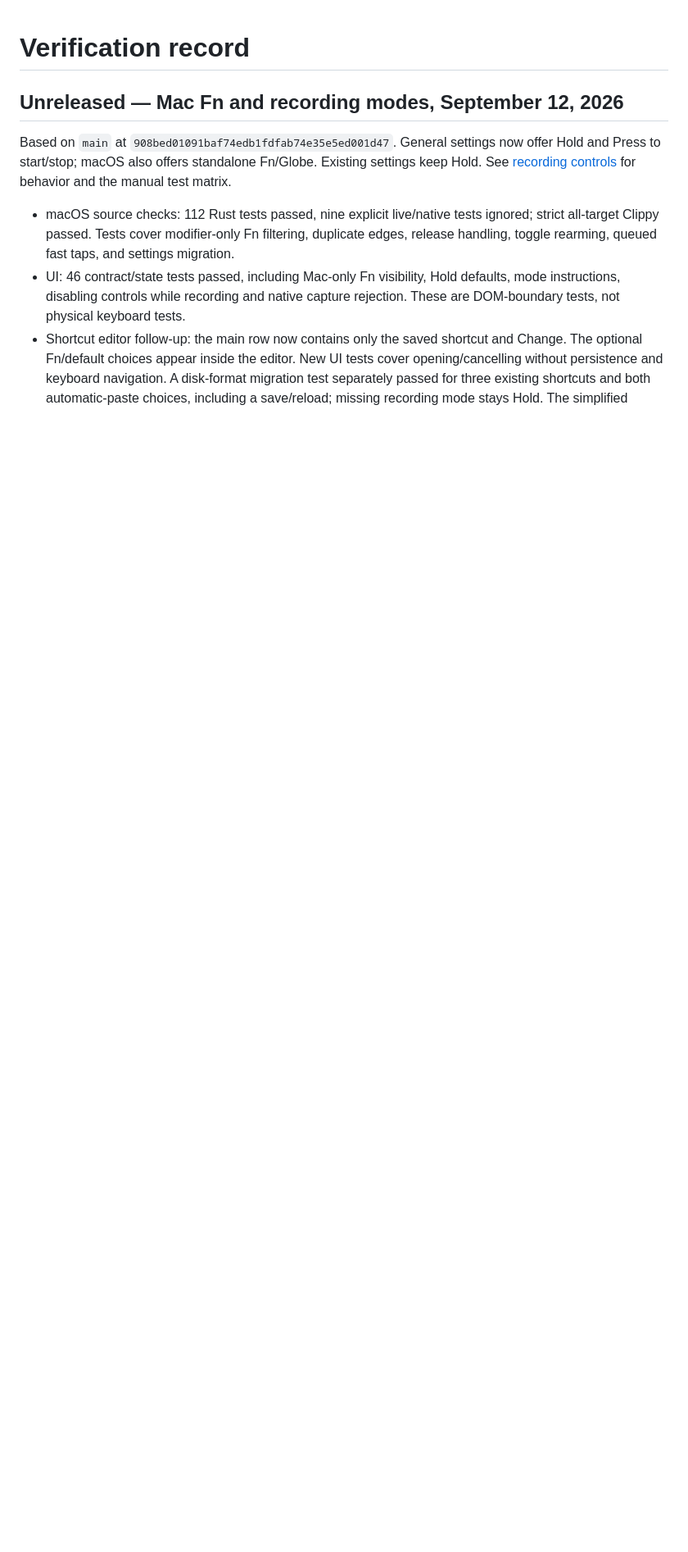
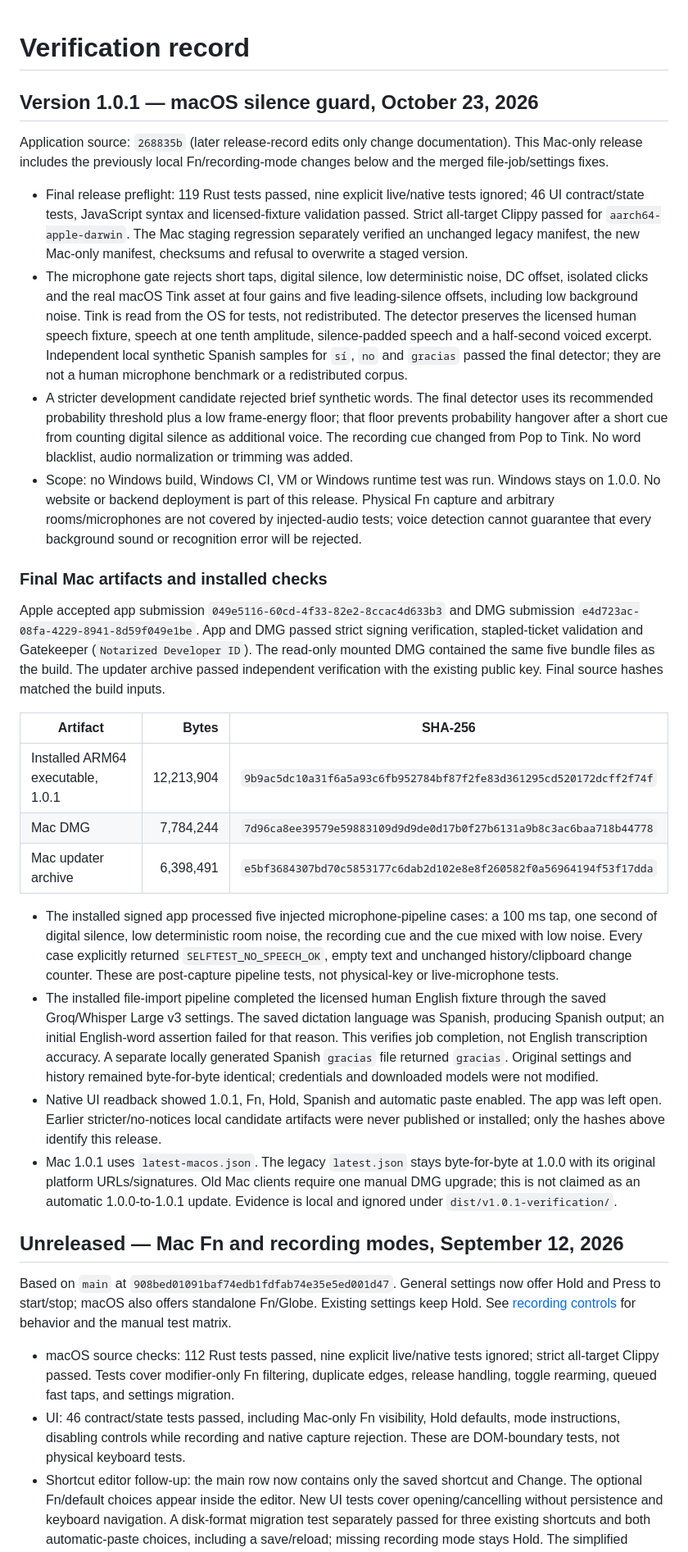
Before and after one commit to sarrazola/dictamelo, a Markdown page: docs/TESTING.md, the part around the change. Shown at 82% size. Drawn GitHub-style; blank space fills up the shorter version.

Commit message:
Record final macOS 1.0.1 artifact and installed regression checks

```diff
--- a/docs/TESTING.md
+++ b/docs/TESTING.md
@@ -1,4 +1,28 @@
 # Verification record
+
+## Version 1.0.1 — macOS silence guard, October 23, 2026
+
+Application source: `268835b` (later release-record edits only change documentation). This Mac-only release includes the previously local Fn/recording-mode changes below and the merged file-job/settings fixes.
+
+- Final release preflight: 119 Rust tests passed, nine explicit live/native tests ignored; 46 UI contract/state tests, JavaScript syntax and licensed-fixture validation passed. Strict all-target Clippy passed for `aarch64-apple-darwin`. The Mac staging regression separately verified an unchanged legacy manifest, the new Mac-only manifest, checksums and refusal to overwrite a staged version.
+- The microphone gate rejects short taps, digital silence, low deterministic noise, DC offset, isolated clicks and the real macOS Tink asset at four gains and five leading-silence offsets, including low background noise. Tink is read from the OS for tests, not redistributed. The detector preserves the licensed human speech fixture, speech at one tenth amplitude, silence-padded speech and a half-second voiced excerpt. Independent local synthetic Spanish samples for `sí`, `no` and `gracias` passed the final detector; they are not a human microphone benchmark or a redistributed corpus.
+- A stricter development candidate rejected brief synthetic words. The final detector uses its recommended probability threshold plus a low frame-energy floor; that floor prevents probability hangover after a short cue from counting digital silence as additional voice. The recording cue changed from Pop to Tink. No word blacklist, audio normalization or trimming was added.
+- Scope: no Windows build, Windows CI, VM or Windows runtime test was run. Windows stays on 1.0.0. No website or backend deployment is part of this release. Physical Fn capture and arbitrary rooms/microphones are not covered by injected-audio tests; voice detection cannot guarantee that every background sound or recognition error will be rejected.
+
+### Final Mac artifacts and installed checks
+
+Apple accepted app submission `049e5116-60cd-4f33-82e2-8ccac4d633b3` and DMG submission `e4d723ac-08fa-4229-8941-8d59f049e1be`. App and DMG passed strict signing verification, stapled-ticket validation and Gatekeeper (`Notarized Developer ID`). The read-only mounted DMG contained the same five bundle files as the build. The updater archive passed independent verification with the existing public key. Final source hashes matched the build inputs.
+
+| Artifact | Bytes | SHA-256 |
+| --- | ---: | --- |
+| Installed ARM64 executable, 1.0.1 | 12,213,904 | `9b9ac5dc10a31f6a5a93c6fb952784bf87f2fe83d361295cd520172dcff2f74f` |
+| Mac DMG | 7,784,244 | `7d96ca8ee39579e59883109d9d9de0d17b0f27b6131a9b8c3ac6baa718b44778` |
+| Mac updater archive | 6,398,491 | `e5bf3684307bd70c5853177c6dab2d102e8e8f260582f0a56964194f53f17dda` |
+
+- The installed signed app processed five injected microphone-pipeline cases: a 100 ms tap, one second of digital silence, low deterministic room noise, the recording cue and the cue mixed with low noise. Every case explicitly returned `SELFTEST_NO_SPEECH_OK`, empty text and unchanged history/clipboard change counter. These are post-capture pipeline tests, not physical-key or live-microphone tests.
+- The installed file-import pipeline completed the licensed human English fixture through the saved Groq/Whisper Large v3 settings. The saved dictation language was Spanish, producing Spanish output; an initial English-word assertion failed for that reason. This verifies job completion, not English transcription accuracy. A separate locally generated Spanish `gracias` file returned `gracias`. Original settings and history remained byte-for-byte identical; credentials and downloaded models were not modified.
+- Native UI readback showed 1.0.1, Fn, Hold, Spanish and automatic paste enabled. The app was left open. Earlier stricter/no-notices local candidate artifacts were never published or installed; only the hashes above identify this release.
+- Mac 1.0.1 uses `latest-macos.json`. The legacy `latest.json` stays byte-for-byte at 1.0.0 with its original platform URLs/signatures. Old Mac clients require one manual DMG upgrade; this is not claimed as an automatic 1.0.0-to-1.0.1 update. Evidence is local and ignored under `dist/v1.0.1-verification/`.
 
 ## Unreleased — Mac Fn and recording modes, September 12, 2026
 
```
